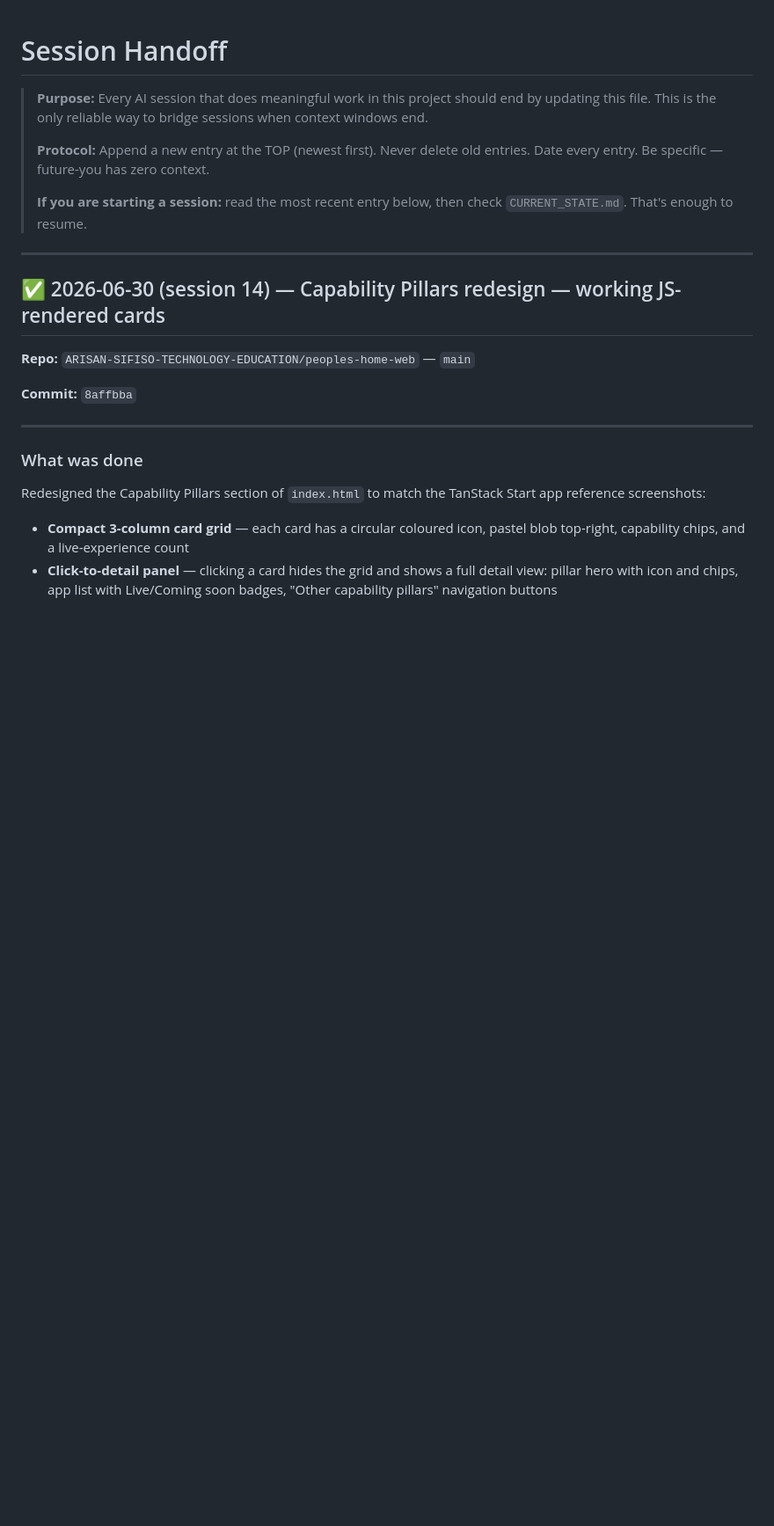
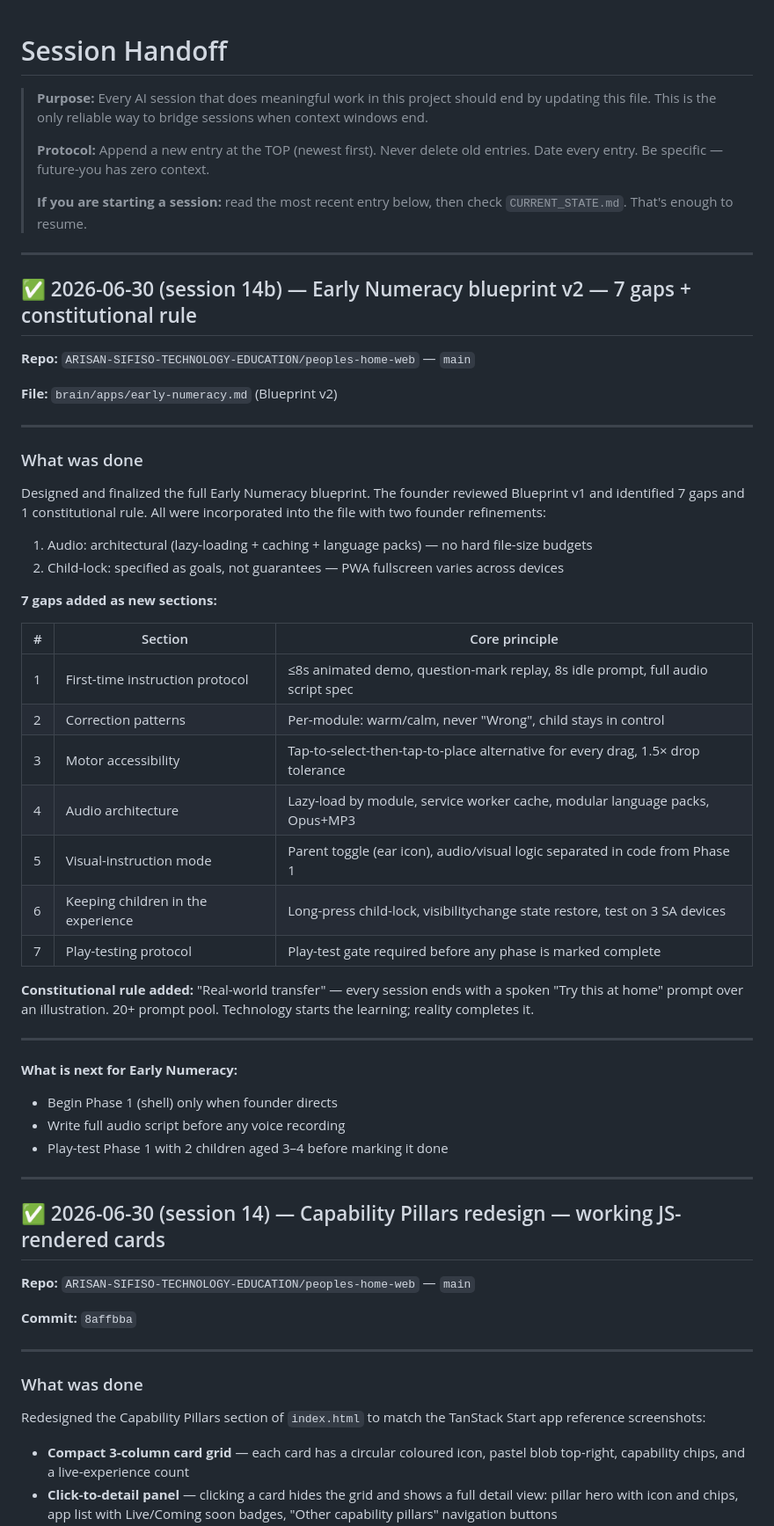
Before and after one commit to ARISAN-SIFISO-TECHNOLOGY-EDUCATION/peoples-home-web, a Markdown page: brain/SESSION_HANDOFF.md, the part around the change. Shown at 88% size. Drawn GitHub-style; blank space fills up the shorter version.

```diff
--- a/brain/SESSION_HANDOFF.md
+++ b/brain/SESSION_HANDOFF.md
@@ -9,6 +9,48 @@
 >
 > **If you are starting a session:** read the most recent entry below, then check
 > `CURRENT_STATE.md`. That's enough to resume.
+
+---
+
+## ✅ 2026-06-30 (session 14b) — Early Numeracy blueprint v2 — 7 gaps + constitutional rule
+
+**Repo:** `ARISAN-SIFISO-TECHNOLOGY-EDUCATION/peoples-home-web` — `main`
+
+**File:** `brain/apps/early-numeracy.md` (Blueprint v2)
+
+---
+
+### What was done
+
+Designed and finalized the full Early Numeracy blueprint. The founder reviewed Blueprint v1
+and identified 7 gaps and 1 constitutional rule. All were incorporated into the file with
+two founder refinements:
+
+1. Audio: architectural (lazy-loading + caching + language packs) — no hard file-size budgets
+2. Child-lock: specified as goals, not guarantees — PWA fullscreen varies across devices
+
+**7 gaps added as new sections:**
+
+| # | Section | Core principle |
+|---|---|---|
+| 1 | First-time instruction protocol | ≤8s animated demo, question-mark replay, 8s idle prompt, full audio script spec |
+| 2 | Correction patterns | Per-module: warm/calm, never "Wrong", child stays in control |
+| 3 | Motor accessibility | Tap-to-select-then-tap-to-place alternative for every drag, 1.5× drop tolerance |
+| 4 | Audio architecture | Lazy-load by module, service worker cache, modular language packs, Opus+MP3 |
+| 5 | Visual-instruction mode | Parent toggle (ear icon), audio/visual logic separated in code from Phase 1 |
+| 6 | Keeping children in the experience | Long-press child-lock, visibilitychange state restore, test on 3 SA devices |
+| 7 | Play-testing protocol | Play-test gate required before any phase is marked complete |
+
+**Constitutional rule added:** "Real-world transfer" — every session ends with a spoken
+"Try this at home" prompt over an illustration. 20+ prompt pool. Technology starts the
+learning; reality completes it.
+
+---
+
+**What is next for Early Numeracy:**
+- Begin Phase 1 (shell) only when founder directs
+- Write full audio script before any voice recording
+- Play-test Phase 1 with 2 children aged 3–4 before marking it done
 
 ---
 
```
Also changed, not shown: brain/apps/README.md (+6 -0 lines), brain/apps/early-numeracy.md (added, +492 -0 lines).
